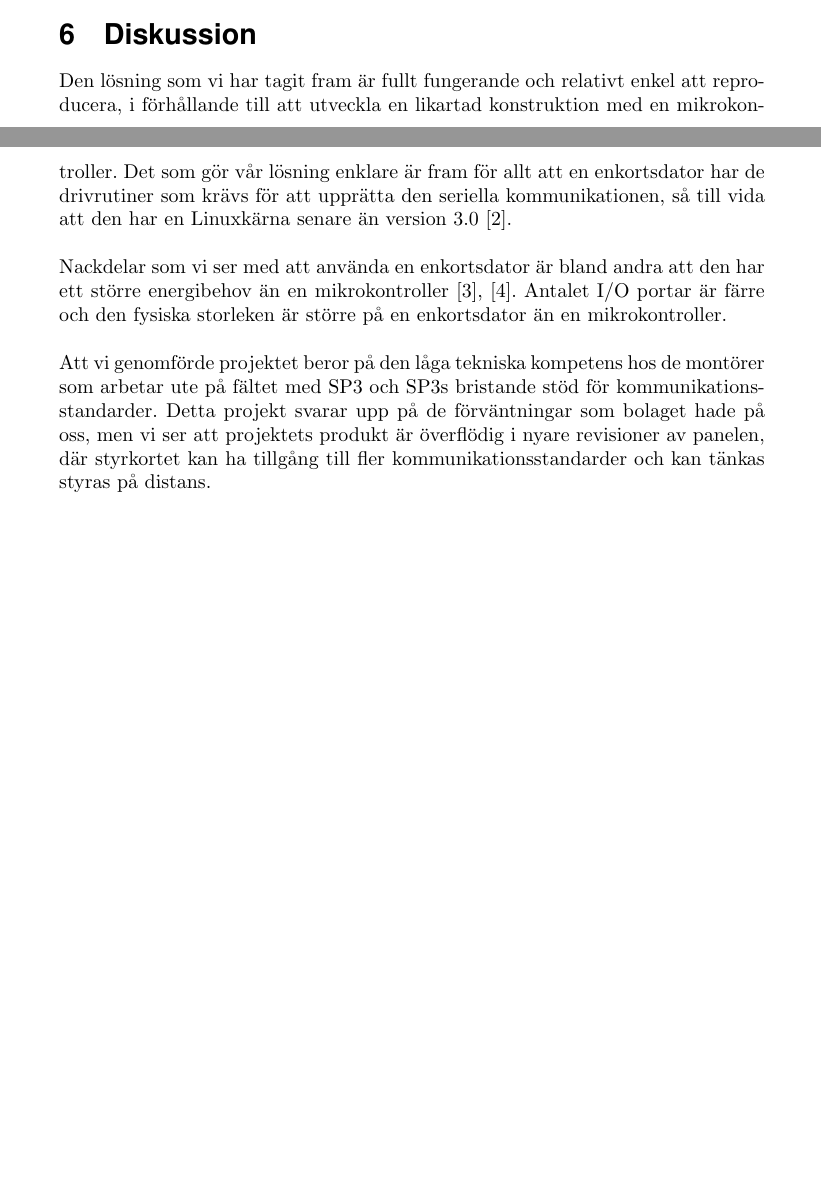
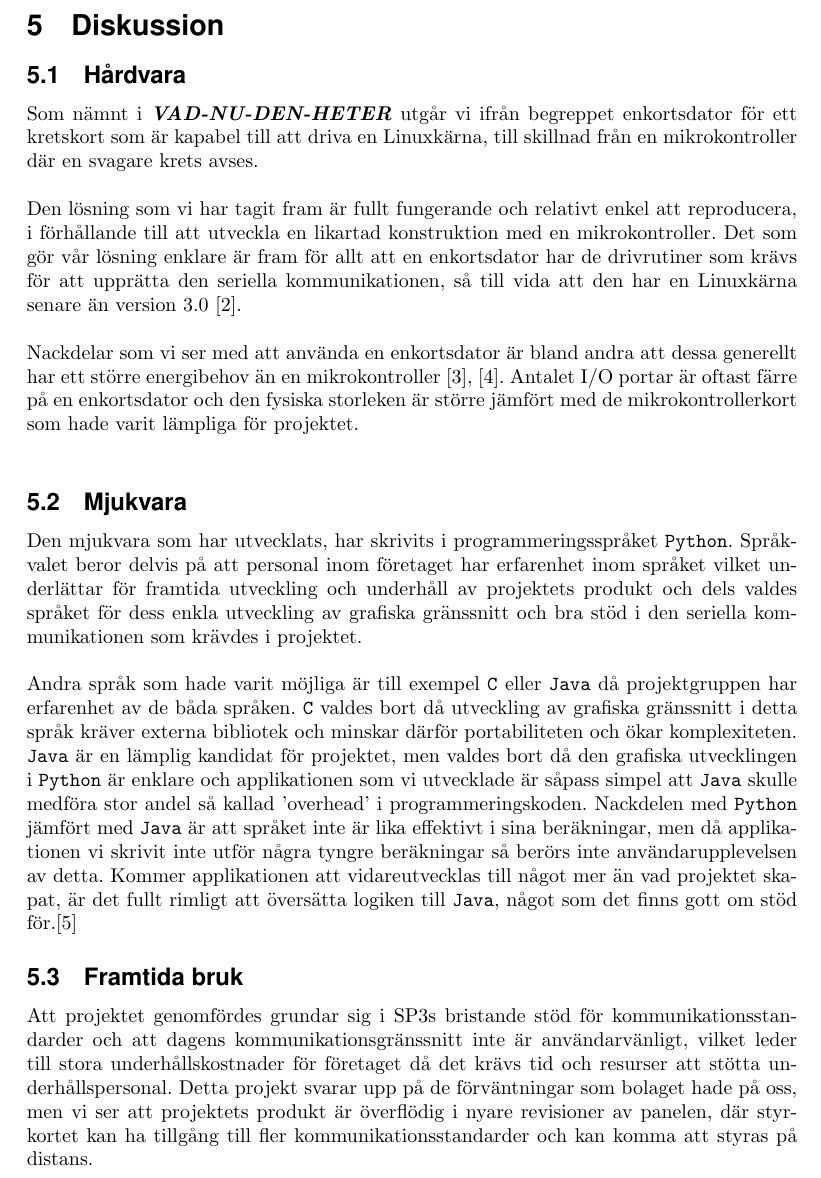
Before and after one commit to MrAkergren/SolarRemote, a LaTeX thesis (doc/tex/thesis/thesis.tex): two parts of pages 5 and 6 of 7 before the commit and part of page 6 of 7 after it, the two joined at a grey line, cut so that both start at the same text, the shorter picture padded with empty space. Compiled offline with pdfLaTeX.

Commit message:
Update discussion

```diff
--- a/doc/tex/thesis/thesis.tex
+++ b/doc/tex/thesis/thesis.tex
@@ -14,7 +14,7 @@
 
 
 %%--SPACING AND MARGIN--%
-\usepackage[margin=1.8in]{geometry}
+\usepackage[margin=4cm, top=2.5cm]{geometry}
 
 %%--SANS-SERIF FONTS FOR SECTIONS--%%
 \usepackage{sectsty}
@@ -179,14 +176,28 @@
     \section{Diskussion} % (fold)
     \label{sec:diskussion}
+        \subsection{Hårdvara} % (fold)
+        \label{sub:d_hardvara}
 
+            Som nämnt i \textbf{\textit{VAD-NU-DEN-HETER}} utgår vi ifrån begreppet enkortsdator för ett kretskort som är kapabel till att driva en Linuxkärna, till skillnad från en mikrokontroller där en svagare krets avses. \\
 
-        Den lösning som vi har tagit fram är fullt fungerande och relativt enkel att reproducera, i förhållande till att utveckla en likartad konstruktion med en mikrokontroller. Det som gör vår lösning enklare är fram för allt att en enkortsdator har de drivrutiner som krävs för att upprätta den seriella kommunikationen, så till vida att den har en Linuxkärna senare än version 3.0 \cite{silicon}. \\
+            \noindent Den lösning som vi har tagit fram är fullt fungerande och relativt enkel att reproducera, i förhållande till att utveckla en likartad konstruktion med en mikrokontroller. Det som gör vår lösning enklare är fram för allt att en enkortsdator har de drivrutiner som krävs för att upprätta den seriella kommunikationen, så till vida att den har en Linuxkärna senare än version 3.0 \cite{silicon}. \\
 
+            \noindent Nackdelar som vi ser med att använda en enkortsdator är bland andra att dessa generellt har ett större energibehov än en mikrokontroller \cite{gadgetBlog, rasp}. Antalet I/O portar är oftast färre på en enkortsdator och den fysiska storleken är större jämfört med de mikrokontrollerkort som hade varit lämpliga för projektet.\\
 
-        \noindent Nackdelar som vi ser med att använda en enkortsdator är bland andra att den har ett större energibehov än en mikrokontroller \cite{gadgetBlog, rasp}. Antalet I/O portar är färre och den fysiska storleken är större på en enkortsdator än en mikrokontroller.\\
+        % subsection h_rdvara (end)
 
-        \noindent Att vi genomförde projektet beror på den låga tekniska kompetens hos de montörer som arbetar ute på fältet med SP3 och SP3s bristande stöd för kommunikationsstandarder. Detta projekt svarar upp på de förväntningar som bolaget hade på oss, men vi ser att projektets produkt är överflödig i nyare revisioner av panelen, där styrkortet kan ha tillgång till fler kommunikationsstandarder och kan tänkas styras på distans.
+        \subsection{Mjukvara} % (fold)
+        \label{sub:d_mjukvara}
 
+            Den mjukvara som har utvecklats, har skrivits i programmeringsspråket \texttt{Python}. Språk\-valet beror delvis på att personal inom företaget har erfarenhet inom språket vilket underlättar för framtida utveckling och underhåll av projektets produkt och dels valdes språket för dess enkla utveckling av grafiska gränssnitt och bra stöd i den seriella kommunikationen som krävdes i projektet. \\
+
+            \noindent Andra språk som hade varit möjliga är till exempel \texttt{C} eller \texttt{Java} då projektgruppen har erfarenhet av de båda språken. \texttt{C} valdes bort då utveckling av grafiska gränssnitt i detta språk kräver externa bibliotek och minskar därför portabiliteten och ökar komplexiteten. \texttt{Java} är en lämplig kandidat för projektet, men valdes bort då den grafiska utvecklingen i \texttt{Python} är enklare och applikationen som vi utvecklade är såpass simpel att \texttt{Java} skulle medföra stor andel så kallad 'overhead' i programmeringskoden. Nackdelen med \texttt{Python} jämfört med \texttt{Java} är att språket inte är lika effektivt i sina beräkningar, men då applikationen vi skrivit inte utför några tyngre beräkningar så berörs inte användar\-upplevelsen  av detta. Kommer applikationen att vidareutvecklas till något mer än vad projektet skapat, är det fullt rimligt att översätta logiken till \texttt{Java}, något som det finns gott om stöd för.\cite{jython}
+        % subsection mjukvara (end)
+
+        \subsection{Framtida bruk} % (fold)
+        \label{sub:framtida_bruk}
+            Att projektet genomfördes grundar sig i SP3s bristande stöd för kommunikationsstandarder och att dagens kommunikationsgränssnitt inte är användarvänligt, vilket leder till stora underhållskostnader för företaget då det krävs tid och resurser att stötta underhållspersonal. Detta projekt svarar upp på de förväntningar som bolaget hade på oss, men vi ser att projektets produkt är överflödig i nyare revisioner av panelen, där styrkortet kan ha tillgång till fler kommunikationsstandarder och kan komma att styras på distans.
+        % subsection framtida_bruk (end)
     % section diskussion (end)
 
     \clearpage
```
Also changed, not shown: doc/tex/thesis/ref.bib (+8 -0 lines), doc/tex/thesis/thesis.tex (11 more changed lines).
